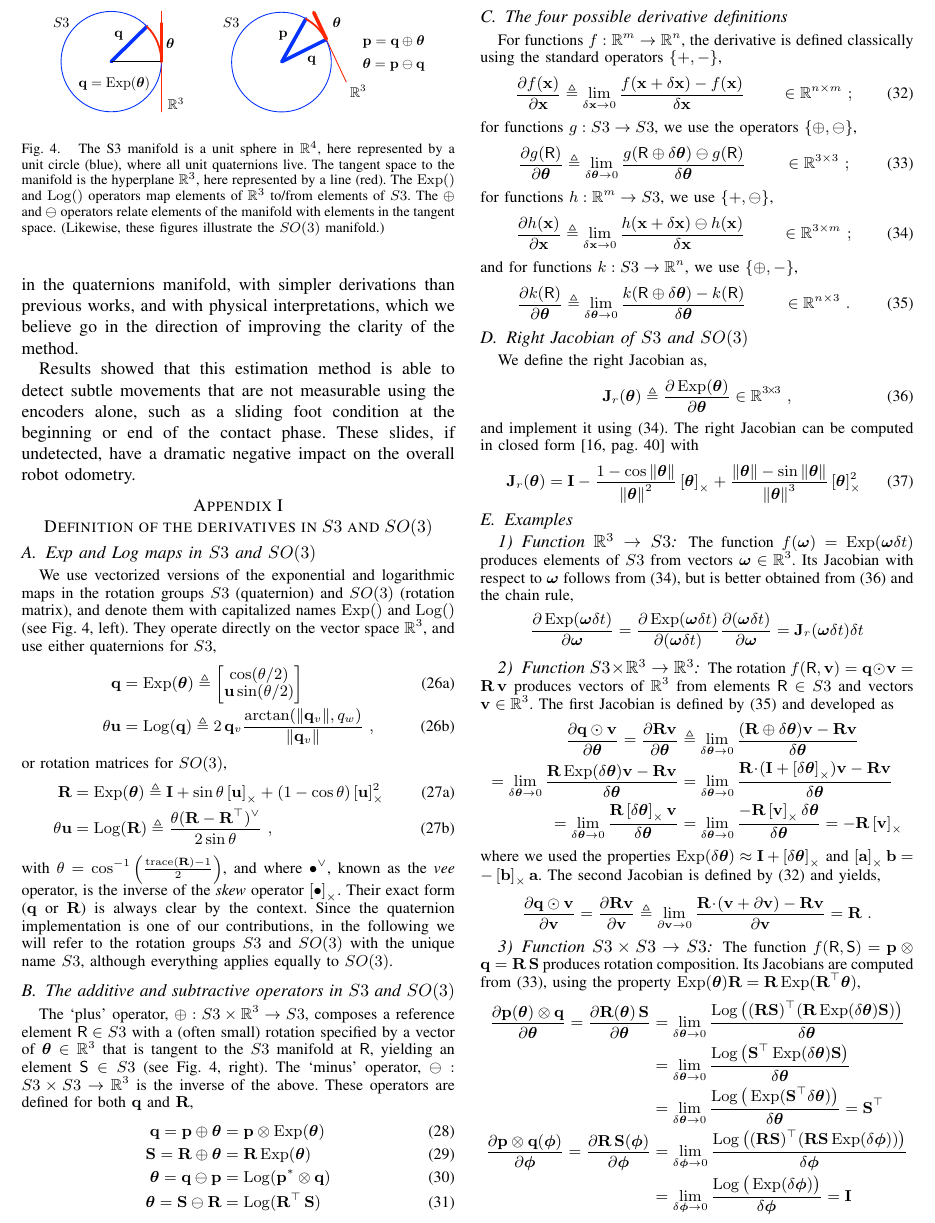
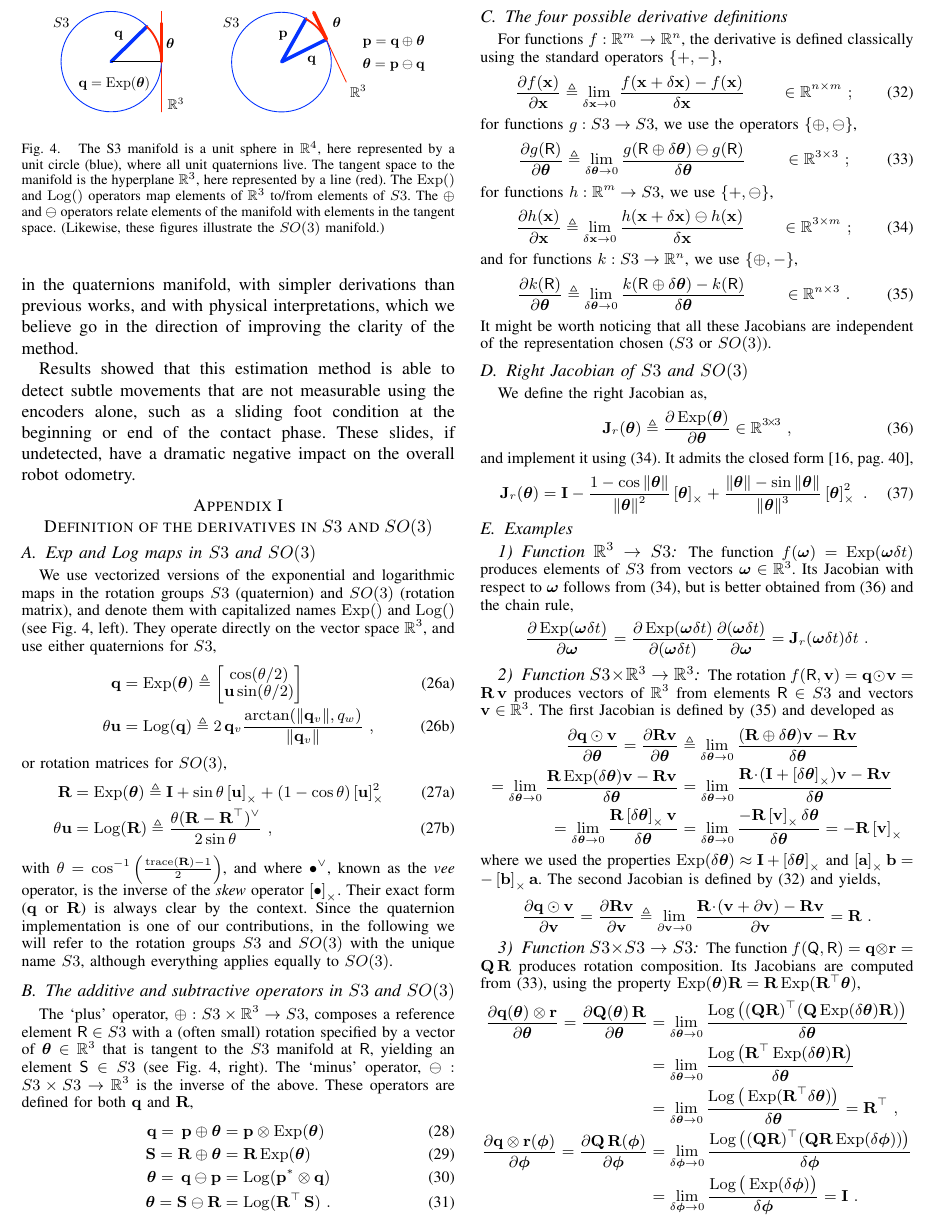
Before and after one commit to nmansard/humanoid-odomimu, a LaTeX paper (main.tex, which reads appendix.tex): part of page 6 of 7, cut so that both start at the same text. Compiled offline with pdfLaTeX.

Commit message:
Fixes on appendix

```diff
--- a/appendix.tex
+++ b/appendix.tex
@@ -63,10 +63,11 @@ The `minus' operator, $\ominus:S3\times S3\to\bbR^3$ is the inverse of the above
 These operators are defined for both $\bfq$ and $\bfR$,
 %
 \begin{align}
-\bfq = \bfp\oplus\bth  &= \bfp\ot\Exp(\bth) \label{equ:plus_q} \\
+\bfq =\, \bfp\oplus\bth  &= \bfp\ot\Exp(\bth) \label{equ:plus_q} \\
 \bfS = \bfR\oplus \bth &= \bfR\Exp(\bth) \label{equ:plus_R} \\
-\bth = \bfq\ominus\bfp &= \Log(\bfp^*\ot\bfq) \label{equ:minus_q}\\
+\bth =\, \bfq\ominus\bfp &= \Log(\bfp^*\ot\bfq) \label{equ:minus_q}\\
 \bth = \bfS\ominus\bfR &= \Log(\bfR\tr\,\bfS)  \label{equ:minus_R}
+~.
 \end{align}
 
 
@@ -101,6 +102,8 @@ and for functions $k:S3\to\bbR^n$, we use $\{\oplus,-\}$,
 \dpar{k(\sR)}{\bth} &\te \lim_{\delta\bth\to0} \frac{k(\sR\oplus\delta\bth) - k(\sR)}{\delta\bth} && \in \bbR^{n\times 3}
 ~.
 \end{align}
+%
+It might be worth noticing that all these Jacobians are independent of the representation chosen ($S3$ or $SO(3)$).
 
 
 %%%%%%%%%%%%%%%%%%%%%%%%%%%%%%%%%%%%%%%%%%%%%%%%%%%%%%%%%%%%%
@@ -115,10 +118,11 @@ We define the right Jacobian as,
 \end{align}
 %
 and implement it using \eqRef{equ:dif_RtoSO3}.
-The right Jacobian can be computed in closed form  \cite[pag.~40]{CHIRIKJIAN-12} with
+It admits the closed form  \cite[pag.~40]{CHIRIKJIAN-12},
 %
 \begin{align}
 \bfJ_r(\bth) &= \bfI - \frac{1-\cos\nth}{\nth^2}\hatx{\bth} + \frac{\nth-\sin\nth}{\nth^3}\hatx{\bth}^2
+~.
 \end{align}
 
 
@@ -169,26 +174,23 @@ The second Jacobian is defined by \eqRef{equ:derivative_vector} and yields,
 \subsubsection{Function $S3\times S3\to S3$}
 \label{sec:jac_SO3xSO3toSO3}
 
-The function $f(\sR,\sS) = \bfp\ot\bfq = \bfR\,\bfS$ produces rotation composition. Its Jacobians are computed from \eqRef{equ:derivative_SO3}, using the property $\Exp(\bth)\bfR=\bfR\Exp(\bfR\tr\bth)$,
+The function $f(\sQ,\sR) = \bfq\ot\bfr = \bfQ\,\bfR$ produces rotation composition. Its Jacobians are computed from \eqRef{equ:derivative_SO3}, using the property $\Exp(\bth)\bfR=\bfR\Exp(\bfR\tr\bth)$,
 %
 \begin{align*}
-\dpar{\bfp(\bftheta)\ot\bfq}{\bftheta}
+\dpar{\bfq(\bftheta)\ot\bfr}{\bftheta}
 =
-\dpar{\bfR(\bftheta)\,\bfS}{\bftheta}
-&= \lim_{\delta\bftheta\to0}\frac{\Log\big((\bfR\bfS)\tr(\bfR\Exp(\delta\bftheta)\bfS)\big)}{\delta\bftheta} \\
-&= \lim_{\delta\bftheta\to0}\frac{\Log\big(\bfS\tr\Exp(\delta\bftheta)\bfS\big)}{\delta\bftheta} \\
-&= \lim_{\delta\bftheta\to0}\frac{\Log\big(\Exp(\bfS\tr\delta\bftheta)\big)}{\delta\bftheta}
-= \bfS\tr
+\dpar{\bfQ(\bftheta)\,\bfR}{\bftheta}
+&= \lim_{\delta\bftheta\to0}\frac{\Log\big((\bfQ\bfR)\tr(\bfQ\Exp(\delta\bftheta)\bfR)\big)}{\delta\bftheta} \\
+&= \lim_{\delta\bftheta\to0}\frac{\Log\big(\bfR\tr\Exp(\delta\bftheta)\bfR\big)}{\delta\bftheta} \\
+&= \lim_{\delta\bftheta\to0}\frac{\Log\big(\Exp(\bfR\tr\delta\bftheta)\big)}{\delta\bftheta}
+= \bfR\tr
+~,
 \\
-%\end{align*}
-%%
-%and
-%%
-%\begin{align*}
-\dpar{\bfp\ot\bfq(\bfphi)}{\bfphi}
+\dpar{\bfq\ot\bfr(\bfphi)}{\bfphi}
 =
-\dpar{\bfR\,\bfS(\bfphi)}{\bfphi}
-&= \lim_{\delta\bfphi\to0}\frac{\Log\big((\bfR\bfS)\tr(\bfR\bfS\Exp(\delta\bfphi))\big)}{\delta\bfphi} \\
+\dpar{\bfQ\,\bfR(\bfphi)}{\bfphi}
+&= \lim_{\delta\bfphi\to0}\frac{\Log\big((\bfQ\bfR)\tr(\bfQ\bfR\Exp(\delta\bfphi))\big)}{\delta\bfphi} \\
 &= \lim_{\delta\bfphi\to0}\frac{\Log\big(\Exp(\delta\bfphi)\big)}{\delta\bfphi}
 = \bfI
+~.
 \end{align*}
```
Also changed, not shown: appendix.tex (1 more changed lines).
